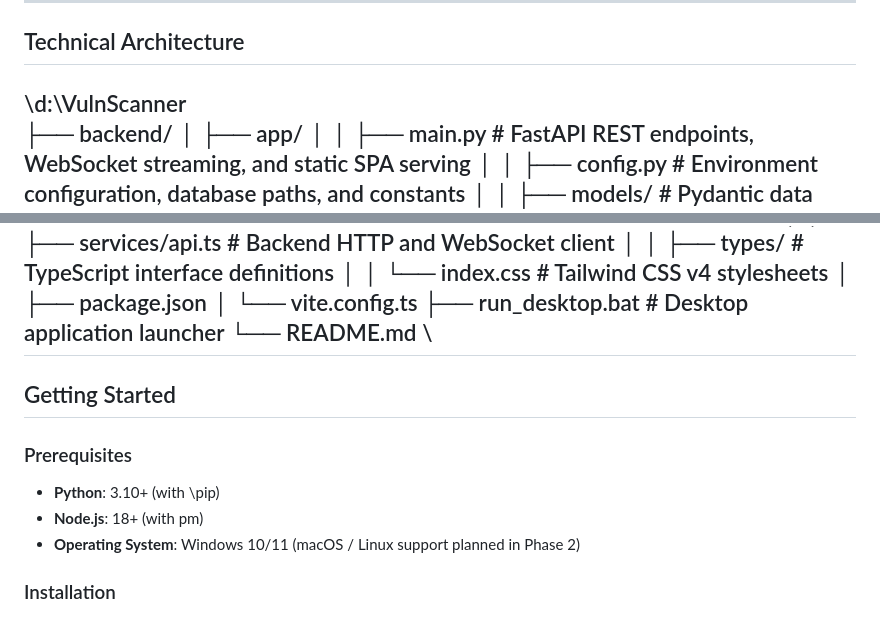
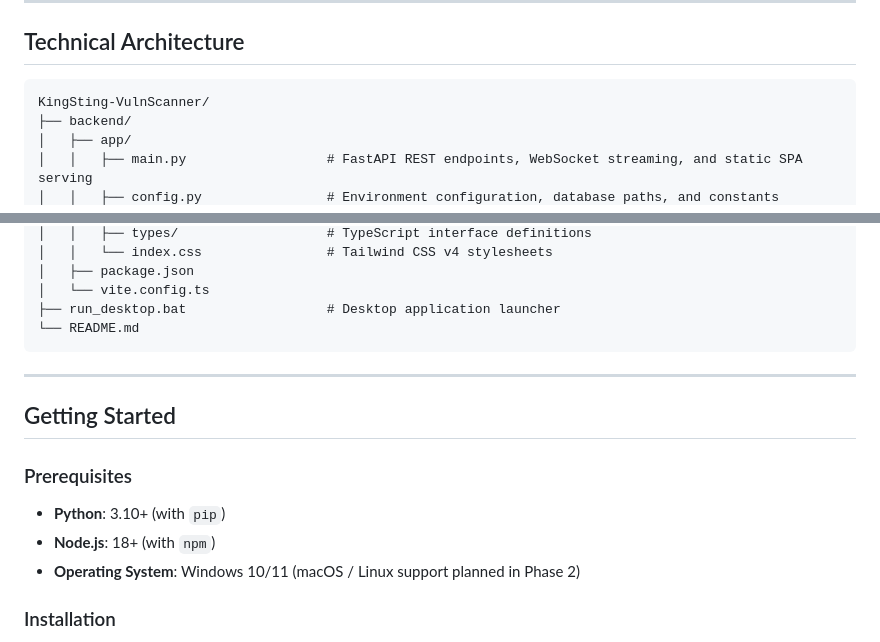
Before and after one commit to Khani-Kingsman/KingSting-VulnScanner, a Markdown page: README.md, 2 parts joined by grey strips. Drawn GitHub-style.

````diff
--- a/README.md
+++ b/README.md
@@ -64,7 +65,8 @@ All assessment routines adhere strictly to non-destructive auditing standards:
 
 ## Technical Architecture
 
-\d:\VulnScanner\
+```
+KingSting-VulnScanner/
 ├── backend/
 │   ├── app/
 │   │   ├── main.py                  # FastAPI REST endpoints, WebSocket streaming, and static SPA serving
@@ -98,14 +100,15 @@ All assessment routines adhere strictly to non-destructive auditing standards:
 │   └── vite.config.ts
 ├── run_desktop.bat                  # Desktop application launcher
 └── README.md
-\
+```
+
 ---
 
 ## Getting Started
 
 ### Prerequisites
-* **Python**: 3.10+ (with \pip\)
-* **Node.js**: 18+ (with pm\)
+* **Python**: 3.10+ (with `pip`)
+* **Node.js**: 18+ (with `npm`)
 * **Operating System**: Windows 10/11 (macOS / Linux support planned in Phase 2)
 
 ### Installation
````
Also changed, not shown: other parts of README.md (+42 -30 lines).
